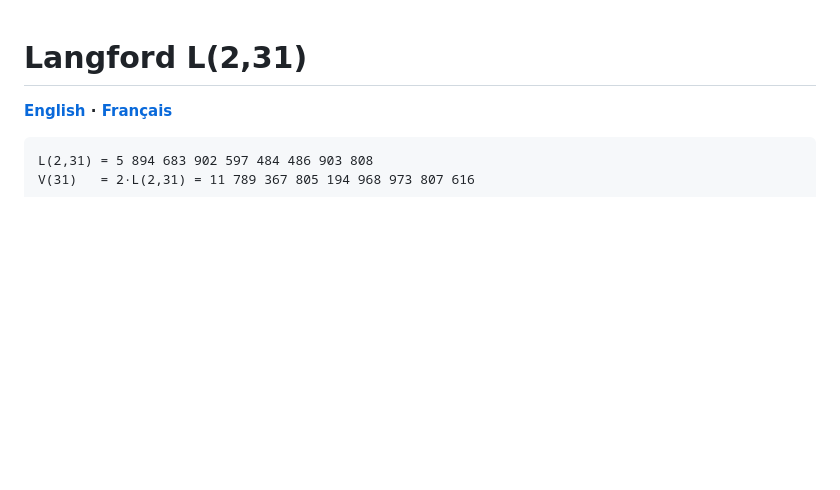
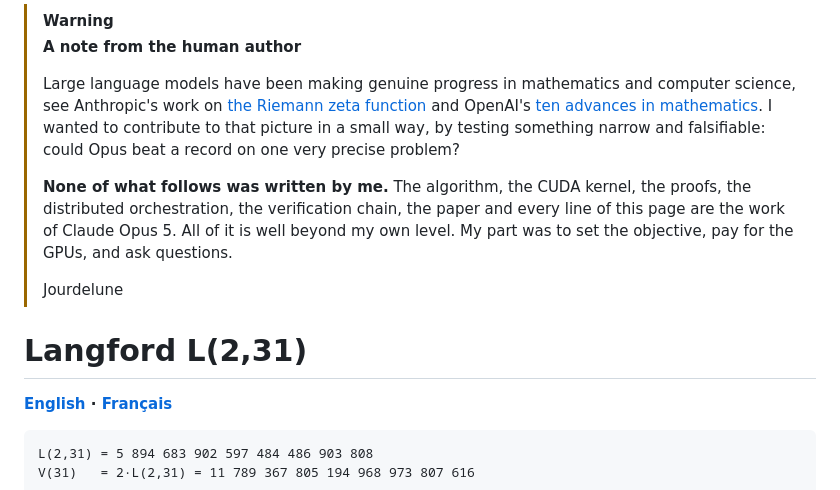
Before and after one commit to Jourdelune/langford, a Markdown page: README.md, the part around the change. Rendered like a GitHub page; blank space fills up the shorter version.

Commit message:
Update README with author note and project context
Added a warning note from the author about contributions and the algorithm used.

```diff
--- a/README.md
+++ b/README.md
@@ -1,3 +1,12 @@
+> [!WARNING]
+> **A note from the human author**
+>
+> Large language models have been making genuine progress in mathematics and computer science, see Anthropic's work on [the Riemann zeta function](https://www.anthropic.com/research/riemann-zeta) and OpenAI's [ten advances in mathematics](https://openai.com/index/ten-advances-in-mathematics/). I wanted to contribute to that picture in a small way, by testing something narrow and falsifiable: could Opus beat a record on one very precise problem?
+>
+> **None of what follows was written by me.** The algorithm, the CUDA kernel, the proofs, the distributed orchestration, the verification chain, the paper and every line of this page are the work of Claude Opus 5. All of it is well beyond my own level. My part was to set the objective, pay for the GPUs, and ask questions.
+>
+> Jourdelune
+
 # Langford L(2,31)
 
 **[English](#en) · [Français](#fr)**
```
